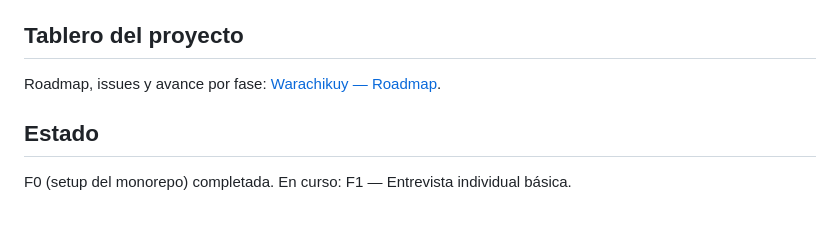
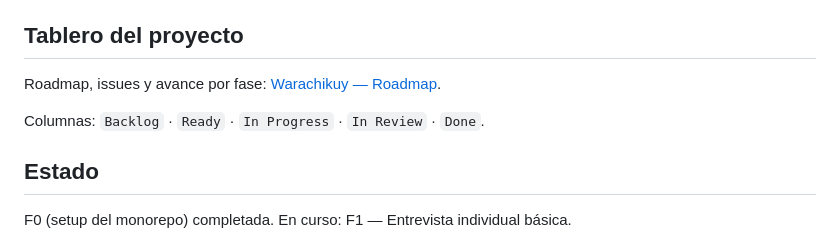
Before and after one commit to akobo05/simulador-entrevistas-adaptativo, a Markdown page: README.md, the part around the change. Rendered like a GitHub page; blank space fills up the shorter version.

Commit message:
Se enlaza el Project board Warachikuy Roadmap desde el README

```diff
--- a/README.md
+++ b/README.md
@@ -74,7 +74,9 @@ pnpm build         # build de todas las apps
 
 ## Tablero del proyecto
 
-Roadmap, issues y avance por fase: [Warachikuy — Roadmap](https://github.com/users/akobo05/projects).
+Roadmap, issues y avance por fase: [Warachikuy — Roadmap](https://github.com/users/akobo05/projects/4).
+
+Columnas: `Backlog` · `Ready` · `In Progress` · `In Review` · `Done`.
 
 ## Estado
 
```
